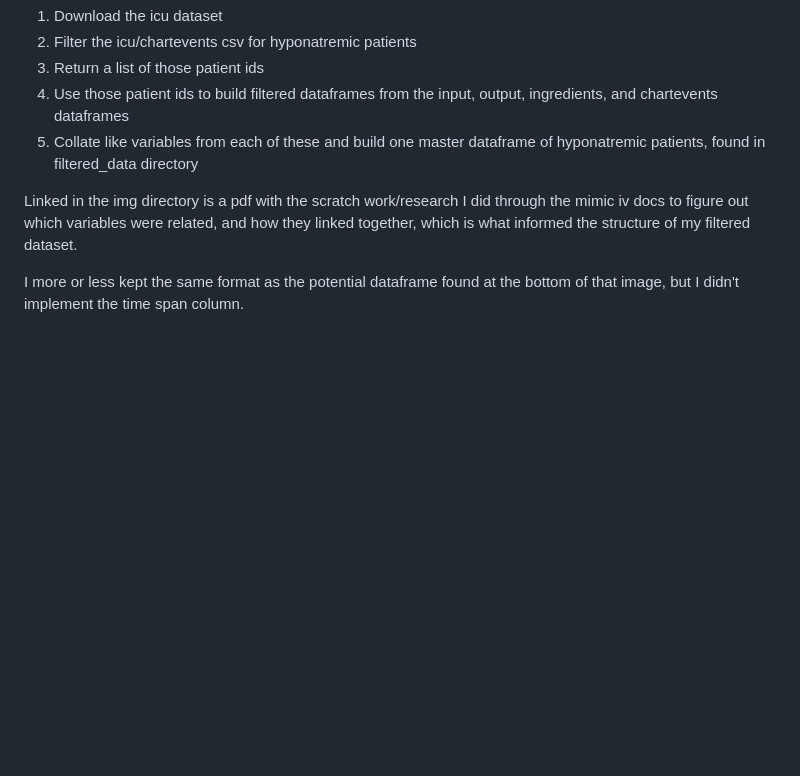
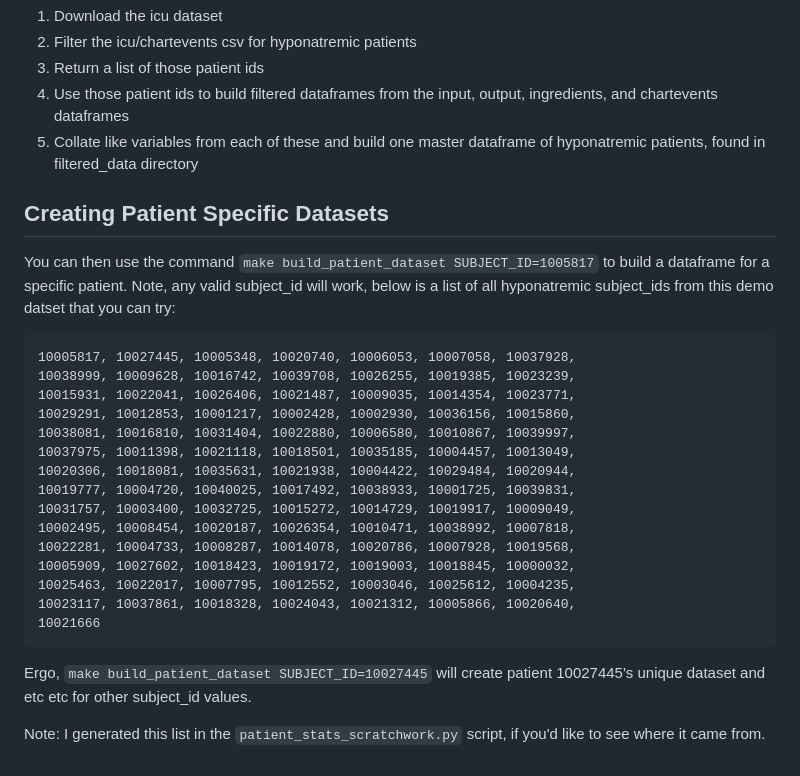
Before and after one commit to smorris12151/MIMIC-IV-ICU-Dataset-Validation, a Markdown page: filtered_analysis/README.md, the part around the change printed below. Rendered like a GitHub page; blank space fills up the shorter version.

````diff
--- a/filtered_analysis/README.md
+++ b/filtered_analysis/README.md
@@ -13,6 +34,26 @@
 4. Use those patient ids to build filtered dataframes from the input, output, ingredients, and chartevents dataframes
 5. Collate like variables from each of these and build one master dataframe of hyponatremic patients, found in filtered_data directory
 
-Linked in the img directory is a pdf with the scratch work/research I did through the mimic iv docs to figure out which variables were related, and how they linked together, which is what informed the structure of my filtered dataset.
+## Creating Patient Specific Datasets
+You can then use the command ```make build_patient_dataset SUBJECT_ID=1005817``` to build a dataframe for a specific patient. Note, any valid subject_id will work, below is a list of all hyponatremic subject_ids from this demo datset that you can try:
+```
+10005817, 10027445, 10005348, 10020740, 10006053, 10007058, 10037928,
+10038999, 10009628, 10016742, 10039708, 10026255, 10019385, 10023239,
+10015931, 10022041, 10026406, 10021487, 10009035, 10014354, 10023771,
+10029291, 10012853, 10001217, 10002428, 10002930, 10036156, 10015860,
+10038081, 10016810, 10031404, 10022880, 10006580, 10010867, 10039997,
+10037975, 10011398, 10021118, 10018501, 10035185, 10004457, 10013049,
+10020306, 10018081, 10035631, 10021938, 10004422, 10029484, 10020944,
+10019777, 10004720, 10040025, 10017492, 10038933, 10001725, 10039831,
+10031757, 10003400, 10032725, 10015272, 10014729, 10019917, 10009049,
+10002495, 10008454, 10020187, 10026354, 10010471, 10038992, 10007818,
+10022281, 10004733, 10008287, 10014078, 10020786, 10007928, 10019568,
+10005909, 10027602, 10018423, 10019172, 10019003, 10018845, 10000032,
+10025463, 10022017, 10007795, 10012552, 10003046, 10025612, 10004235,
+10023117, 10037861, 10018328, 10024043, 10021312, 10005866, 10020640,
+10021666
+```
 
-I more or less kept the same format as the potential dataframe found at the bottom of that image, but I didn't implement the time span column.
+Ergo, ``make build_patient_dataset SUBJECT_ID=10027445`` will create patient 10027445's unique dataset and etc etc for other subject_id values.
+
+Note: I generated this list in the ```patient_stats_scratchwork.py``` script, if you'd like to see where it came from.
````
Also changed, not shown: other parts of filtered_analysis/README.md (+23 -2 lines), filtered_analysis/img/hyponatremia_dataset_diagram.png (added), 12 other files.
